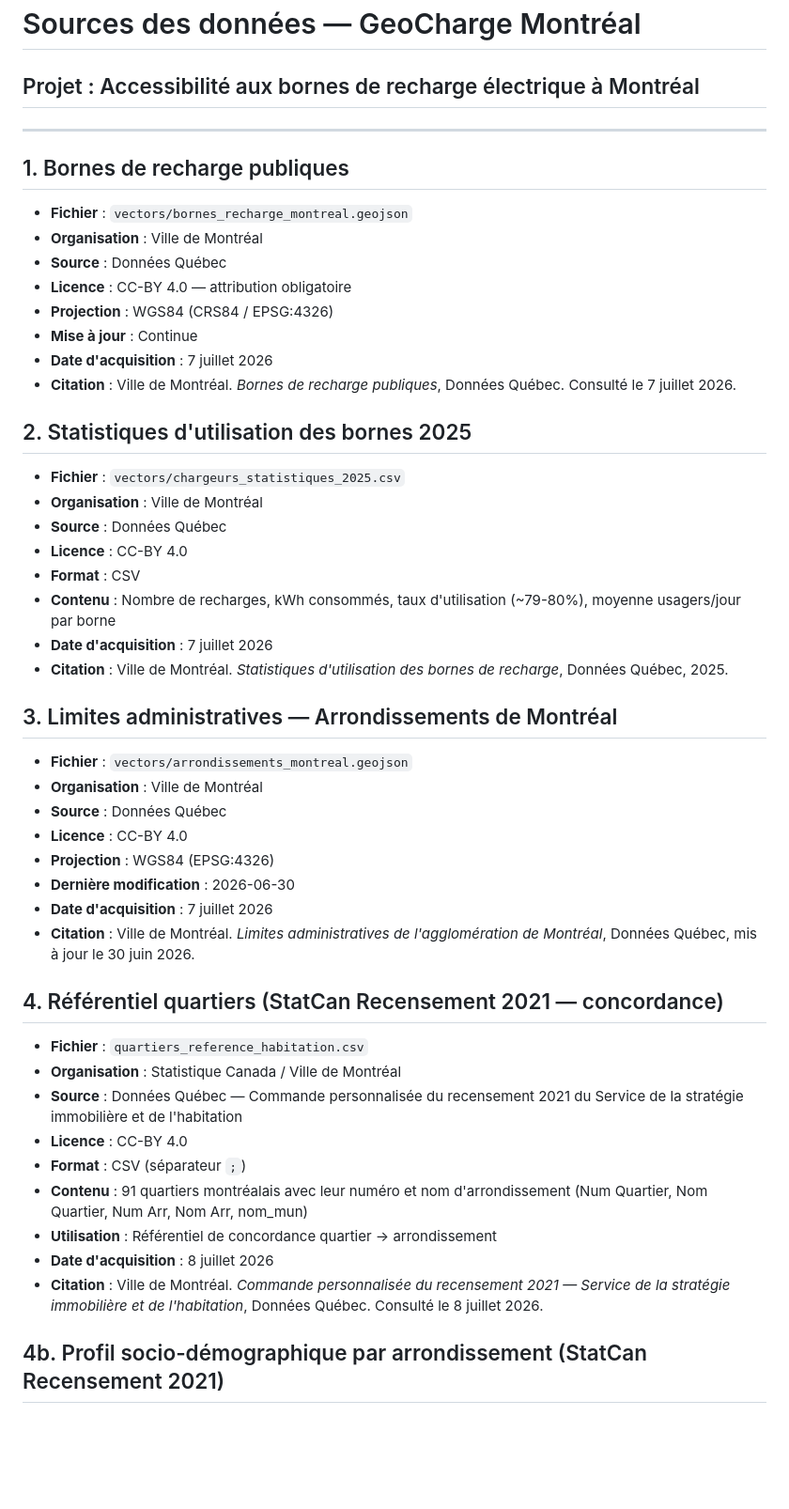
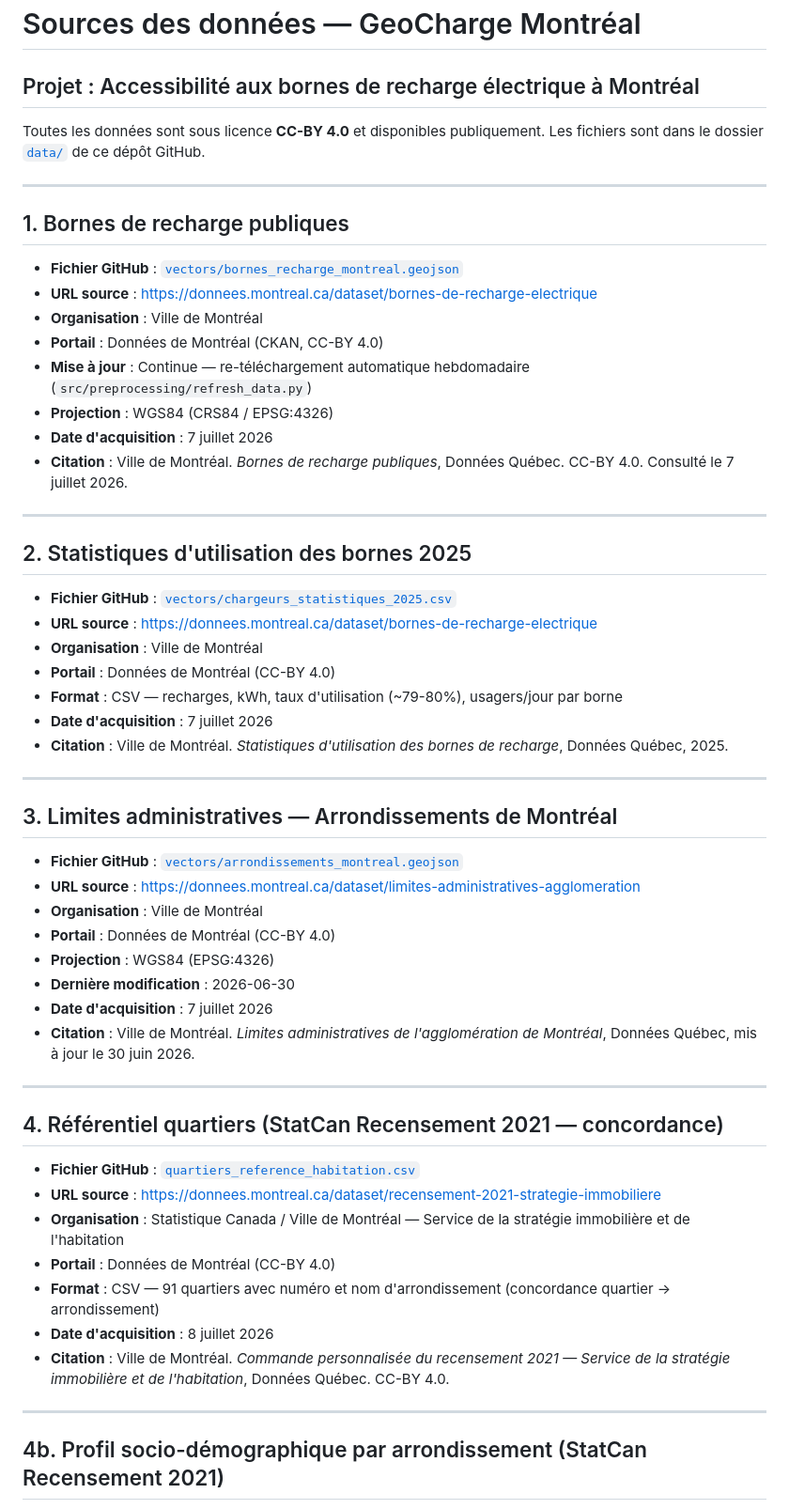
Before and after one commit to modou5604501/projet_Session, a Markdown page: data/SOURCES.md, the part around one of its changes. Shown at 94% size. Drawn GitHub-style; blank space fills up the shorter version.

```diff
--- a/data/SOURCES.md
+++ b/data/SOURCES.md
@@ -1,47 +1,59 @@
 # Sources des données — GeoCharge Montréal
 ## Projet : Accessibilité aux bornes de recharge électrique à Montréal
+
+Toutes les données sont sous licence **CC-BY 4.0** et disponibles publiquement.
+Les fichiers sont dans le dossier [`data/`](.) de ce dépôt GitHub.
 
 ---
 
 ## 1. Bornes de recharge publiques
-- **Fichier** : `vectors/bornes_recharge_montreal.geojson`
+
+- **Fichier GitHub** : [`vectors/bornes_recharge_montreal.geojson`](vectors/bornes_recharge_montreal.geojson)
+- **URL source** : https://donnees.montreal.ca/dataset/bornes-de-recharge-electrique
 - **Organisation** : Ville de Montréal
-- **Source** : Données Québec
-- **Licence** : CC-BY 4.0 — attribution obligatoire
+- **Portail** : Données de Montréal (CKAN, CC-BY 4.0)
+- **Mise à jour** : Continue — re-téléchargement automatique hebdomadaire (`src/preprocessing/refresh_data.py`)
 - **Projection** : WGS84 (CRS84 / EPSG:4326)
-- **Mise à jour** : Continue
 - **Date d'acquisition** : 7 juillet 2026
-- **Citation** : Ville de Montréal. *Bornes de recharge publiques*, Données Québec. Consulté le 7 juillet 2026.
+- **Citation** : Ville de Montréal. *Bornes de recharge publiques*, Données Québec. CC-BY 4.0. Consulté le 7 juillet 2026.
+
+---
 
 ## 2. Statistiques d'utilisation des bornes 2025
-- **Fichier** : `vectors/chargeurs_statistiques_2025.csv`
+
+- **Fichier GitHub** : [`vectors/chargeurs_statistiques_2025.csv`](vectors/chargeurs_statistiques_2025.csv)
+- **URL source** : https://donnees.montreal.ca/dataset/bornes-de-recharge-electrique
 - **Organisation** : Ville de Montréal
-- **Source** : Données Québec
-- **Licence** : CC-BY 4.0
-- **Format** : CSV
-- **Contenu** : Nombre de recharges, kWh consommés, taux d'utilisation (~79-80%), moyenne usagers/jour par borne
+- **Portail** : Données de Montréal (CC-BY 4.0)
+- **Format** : CSV — recharges, kWh, taux d'utilisation (~79-80%), usagers/jour par borne
 - **Date d'acquisition** : 7 juillet 2026
 - **Citation** : Ville de Montréal. *Statistiques d'utilisation des bornes de recharge*, Données Québec, 2025.
 
+---
+
 ## 3. Limites administratives — Arrondissements de Montréal
-- **Fichier** : `vectors/arrondissements_montreal.geojson`
+
+- **Fichier GitHub** : [`vectors/arrondissements_montreal.geojson`](vectors/arrondissements_montreal.geojson)
+- **URL source** : https://donnees.montreal.ca/dataset/limites-administratives-agglomeration
 - **Organisation** : Ville de Montréal
-- **Source** : Données Québec
-- **Licence** : CC-BY 4.0
+- **Portail** : Données de Montréal (CC-BY 4.0)
 - **Projection** : WGS84 (EPSG:4326)
 - **Dernière modification** : 2026-06-30
 - **Date d'acquisition** : 7 juillet 2026
 - **Citation** : Ville de Montréal. *Limites administratives de l'agglomération de Montréal*, Données Québec, mis à jour le 30 juin 2026.
 
+---
+
 ## 4. Référentiel quartiers (StatCan Recensement 2021 — concordance)
-- **Fichier** : `quartiers_reference_habitation.csv`
-- **Organisation** : Statistique Canada / Ville de Montréal
-- **Source** : Données Québec — Commande personnalisée du recensement 2021 du Service de la stratégie immobilière et de l'habitation
-- **Licence** : CC-BY 4.0
-- **Format** : CSV (séparateur `;`)
-- **Contenu** : 91 quartiers montréalais avec leur numéro et nom d'arrondissement (Num Quartier, Nom Quartier, Num Arr, Nom Arr, nom_mun)
-- **Utilisation** : Référentiel de concordance quartier → arrondissement
+
+- **Fichier GitHub** : [`quartiers_reference_habitation.csv`](quartiers_reference_habitation.csv)
+- **URL source** : https://donnees.montreal.ca/dataset/recensement-2021-strategie-immobiliere
+- **Organisation** : Statistique Canada / Ville de Montréal — Service de la stratégie immobilière et de l'habitation
+- **Portail** : Données de Montréal (CC-BY 4.0)
+- **Format** : CSV — 91 quartiers avec numéro et nom d'arrondissement (concordance quartier → arrondissement)
 - **Date d'acquisition** : 8 juillet 2026
-- **Citation** : Ville de Montréal. *Commande personnalisée du recensement 2021 — Service de la stratégie immobilière et de l'habitation*, Données Québec. Consulté le 8 juillet 2026.
+- **Citation** : Ville de Montréal. *Commande personnalisée du recensement 2021 — Service de la stratégie immobilière et de l'habitation*, Données Québec. CC-BY 4.0.
+
+---
 
 ## 4b. Profil socio-démographique par arrondissement (StatCan Recensement 2021)
```
Also changed, not shown: other parts of data/SOURCES.md (+64 -53 lines).
